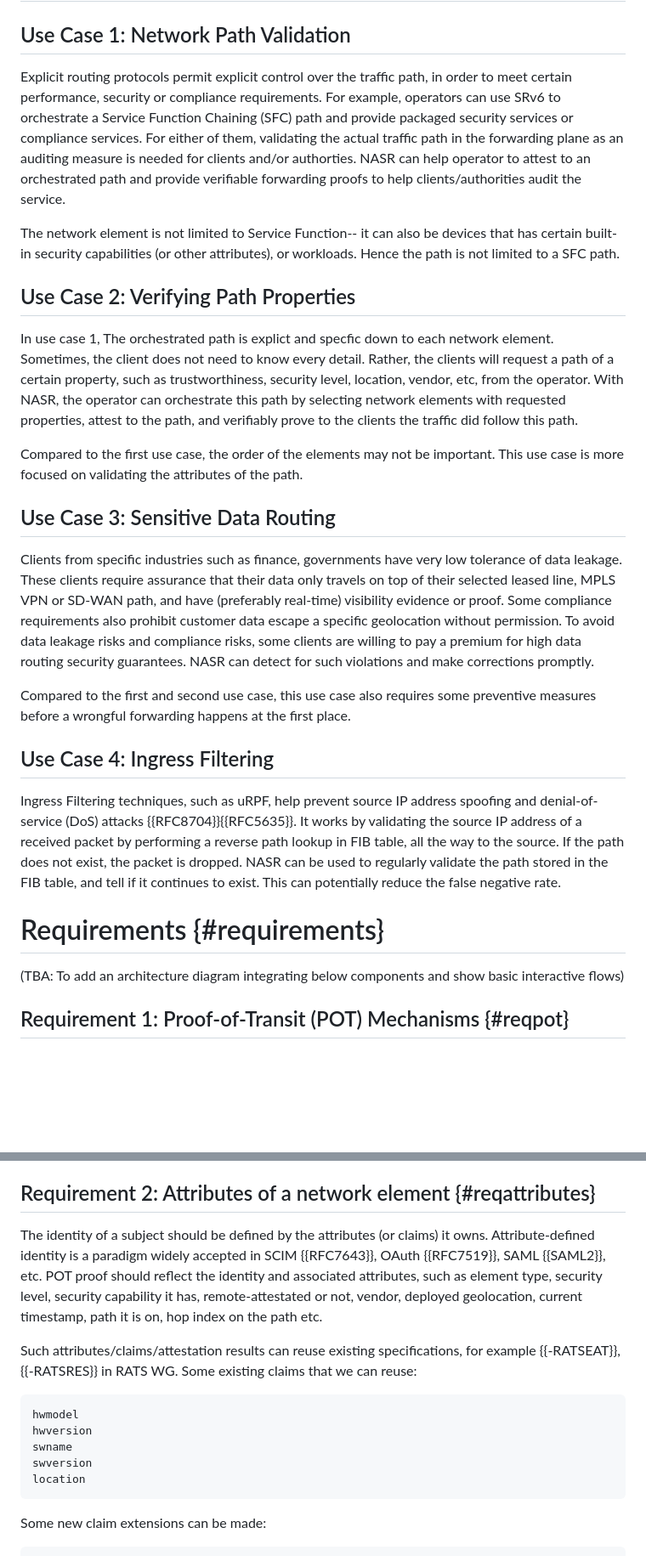
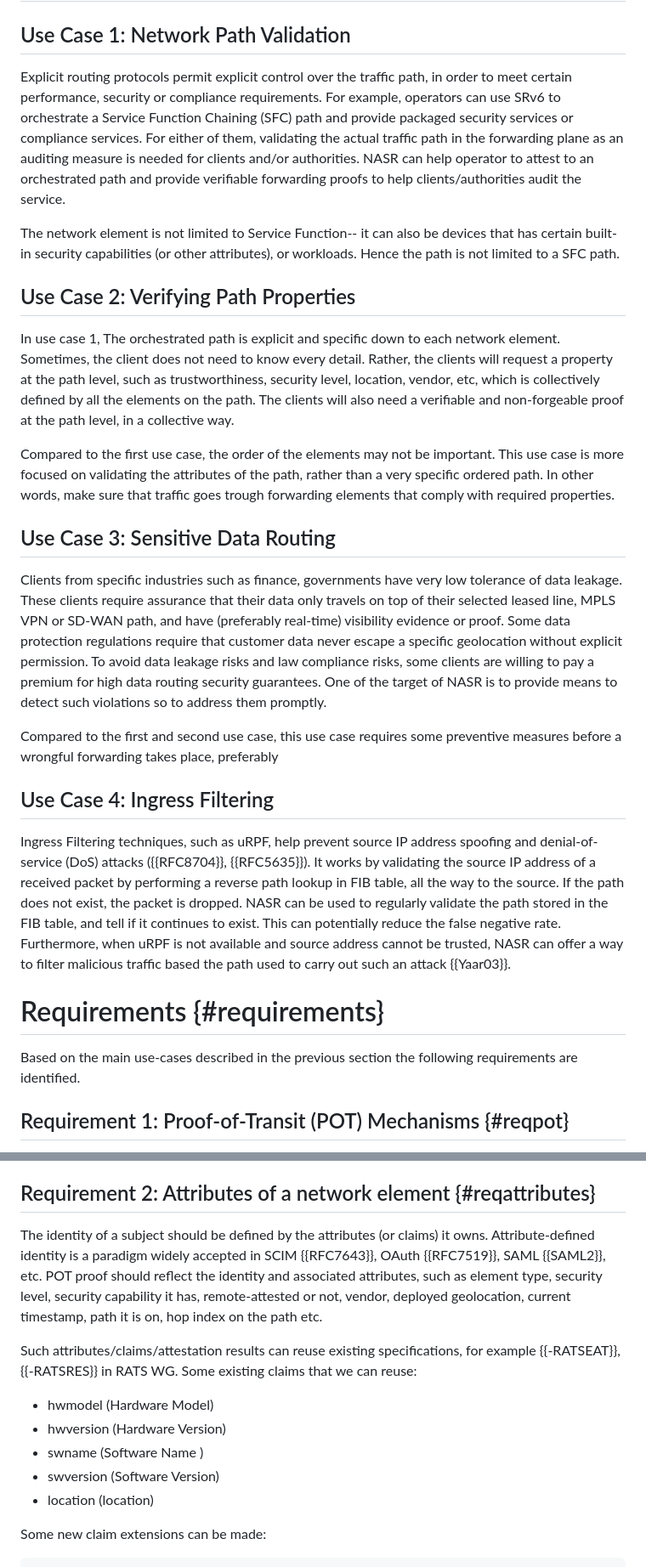
Before and after one commit to liuchunchi/draft-liu-nasr-requirements, a Markdown page: draft-liu-nasr-requirements.md, 2 parts joined by grey strips. Shown at 85% size. Rendered like a GitHub page; blank space fills up the shorter version.

Commit message:
Added some text and fixed some typos
GgX

```diff
--- a/draft-liu-nasr-requirements.md
+++ b/draft-liu-nasr-requirements.md
@@ -116,31 +119,36 @@ We summarize the terms discussed in the list.
 
 ## Use Case 1: Network Path Validation
 
-Explicit routing protocols permit explicit control over the traffic path, in order to meet certain performance, security or compliance requirements. For example, operators can use SRv6 to orchestrate a Service Function Chaining (SFC) path and provide packaged security services or compliance services. For either of them, validating the actual traffic path in the forwarding plane as an auditing measure is needed for clients and/or authorties. NASR can help operator to attest to an orchestrated path and provide verifiable forwarding proofs to help clients/authorities audit the service.
+Explicit routing protocols permit explicit control over the traffic path, in order to meet certain performance, security or compliance requirements. For example, operators can use SRv6 to orchestrate a Service Function Chaining (SFC) path and provide packaged security services or compliance services. For either of them, validating the actual traffic path in the forwarding plane as an auditing measure is needed for clients and/or authorities. NASR can help operator to attest to an orchestrated path and provide verifiable forwarding proofs to help clients/authorities audit the service.
 
 The network element is not limited to Service Function-- it can also be devices that has certain built-in security capabilities (or other attributes), or workloads. Hence the path is not limited to a SFC path.
 
 ## Use Case 2: Verifying Path Properties
 
-In use case 1, The orchestrated path is explict and specfic down to each network element. Sometimes, the client does not need to know every detail. Rather, the clients will request a path of a certain property, such as trustworthiness, security level, location, vendor, etc, from the operator. With NASR, the operator can orchestrate this path by selecting network elements with requested properties, attest to the path, and verifiably prove to the clients the traffic did follow this path.
+In use case 1, The orchestrated path is explicit and specific down to each network element. Sometimes, the client does not need to know every detail. Rather, the clients will request a property at the path level, such as trustworthiness, security level, location, vendor, etc, which is collectively defined by all the elements on the path. The clients will also need a verifiable and non-forgeable proof at the path level, in a collective way.
 
-Compared to the first use case, the order of the elements may not be important. This use case is more focused on validating the attributes of the path.
+Compared to the first use case, the order of the elements may not be important. This use case is more focused on validating the attributes of the path, rather than a very specific ordered path. In other words, make sure that traffic goes trough forwarding elements that comply with required properties.
 
 ## Use Case 3: Sensitive Data Routing
 
-Clients from specific industries such as finance, governments have very low tolerance of data leakage. These clients require assurance that their data only travels on top of their selected leased line, MPLS VPN or SD-WAN path, and have (preferably real-time) visibility evidence or proof. Some compliance requirements also prohibit customer data escape a specific geolocation without permission. To avoid data leakage risks and compliance risks, some clients are willing to pay a premium for high data routing security guarantees. NASR can detect for such violations and make corrections promptly.
+Clients from specific industries such as finance, governments have very low tolerance of data leakage. These clients require assurance that their data only travels on top of their selected leased line, MPLS VPN or SD-WAN path, and have (preferably real-time) visibility evidence or proof. Some data protection regulations require that customer data never escape a specific geolocation without explicit permission. To avoid data leakage risks and law compliance risks, some clients are willing to pay a premium for high data routing security guarantees. One of the target of NASR is to provide means to detect such violations so to address them promptly.
 
-Compared to the first and second use case, this use case also requires some preventive measures before a wrongful forwarding happens at the first place.
+Compared to the first and second use case, this use case requires some preventive measures before a wrongful forwarding takes place, preferably
 
 ## Use Case 4: Ingress Filtering
 
-Ingress Filtering techniques, such as uRPF, help prevent source IP address spoofing and denial-of-service (DoS) attacks {{RFC8704}}{{RFC5635}}. It works by validating the source IP address of a received packet by performing a reverse path lookup in FIB table, all the way to the source. If the path does not exist, the packet is dropped. NASR can be used to regularly validate the path stored in the FIB table, and tell if it continues to exist. This can potentially reduce the false negative rate.
+
+Ingress Filtering techniques, such as uRPF, help prevent source IP address spoofing and denial-of-service (DoS) attacks ({{RFC8704}}, {{RFC5635}}). It works by validating the source IP address of a received packet by performing a reverse path lookup in FIB table, all the way to the source. If the path does not exist, the packet is dropped. NASR can be used to regularly validate the path stored in the FIB table, and tell if it continues to exist. This can potentially reduce the false negative rate. Furthermore, when uRPF is not available and source address cannot be trusted, NASR can offer a way to filter malicious traffic based the path used to carry out such an attack {{Yaar03}}.
 
 
 
 # Requirements {#requirements}
 
+<!-- LUIGI: the NASR Architecture should go in an architectural document. What do you think?
 (TBA: To add an architecture diagram integrating below components and show basic interactive flows)
+-->
+
+Based on the main use-cases described in the previous section the following requirements are identified.
 
 ## Requirement 1: Proof-of-Transit (POT) Mechanisms {#reqpot}
 
@@ -170,15 +180,15 @@ For situations requiring real-time or near-real-time verification, out-of-band m
 
 ## Requirement 2: Attributes of a network element {#reqattributes}
 
-The identity of a subject should be defined by the attributes (or claims) it owns. Attribute-defined identity is a paradigm widely accepted in SCIM {{RFC7643}}, OAuth {{RFC7519}}, SAML {{SAML2}}, etc. POT proof should reflect the identity and associated attributes, such as element type, security level, security capability it has, remote-attestated or not, vendor, deployed geolocation, current timestamp, path it is on, hop index on the path etc.
+The identity of a subject should be defined by the attributes (or claims) it owns. Attribute-defined identity is a paradigm widely accepted in SCIM {{RFC7643}}, OAuth {{RFC7519}}, SAML {{SAML2}}, etc. POT proof should reflect the identity and associated attributes, such as element type, security level, security capability it has, remote-attested or not, vendor, deployed geolocation, current timestamp, path it is on, hop index on the path etc.
 
 Such attributes/claims/attestation results can reuse existing specifications, for example {{-RATSEAT}}, {{-RATSRES}} in RATS WG. Some existing claims that we can reuse:
 
-    hwmodel
-    hwversion
-    swname
-    swversion
-    location
+  - hwmodel (Hardware Model)
+  - hwversion (Hardware Version)
+  - swname (Software Name )
+  - swversion (Software Version)
+  - location (location)
 
 Some new claim extensions can be made:
 
```
Also changed, not shown: other parts of draft-liu-nasr-requirements.md (+14 -6 lines).
